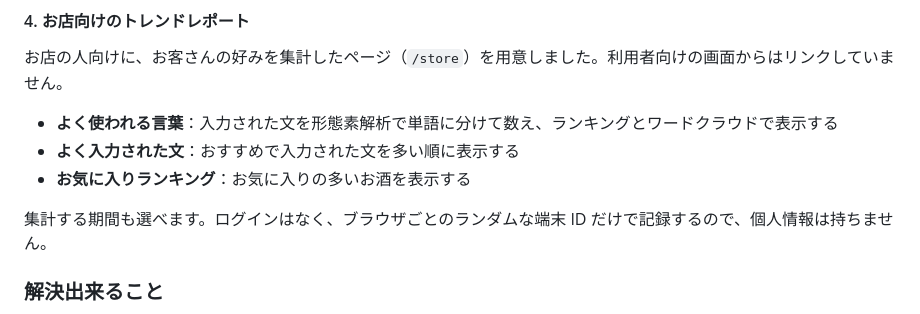
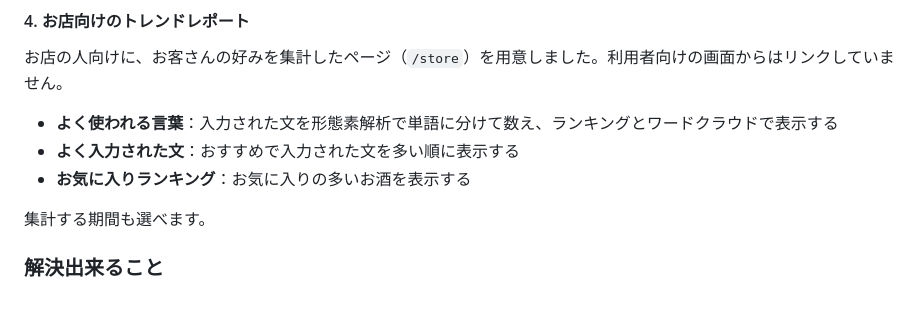
Before and after one commit to jphacks/tka_2612, a Markdown page: README.md, the part around the change. Drawn GitHub-style.

Commit message:
docs: READMEから端末IDと個人情報についての説明を消す
Co-Authored-By: Claude Opus 5.5 <noreply@anthropic.com>

```diff
--- a/README.md
+++ b/README.md
@@ -57,7 +57,7 @@
 - **よく入力された文**：おすすめで入力された文を多い順に表示する
 - **お気に入りランキング**：お気に入りの多いお酒を表示する
 
-集計する期間も選べます。ログインはなく、ブラウザごとのランダムな端末 ID だけで記録するので、個人情報は持ちません。
+集計する期間も選べます。
 
 ### 解決出来ること
 
```
